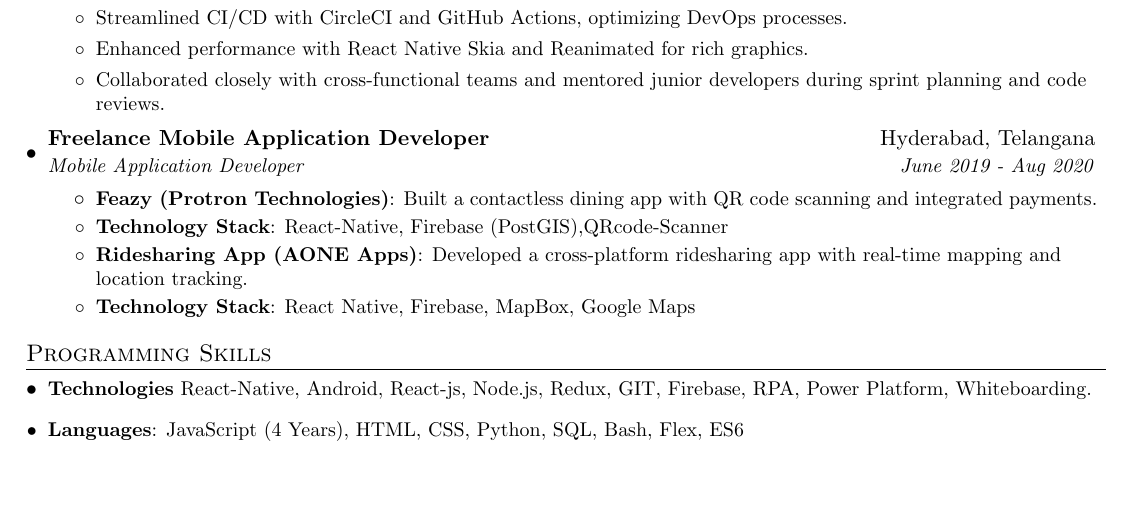
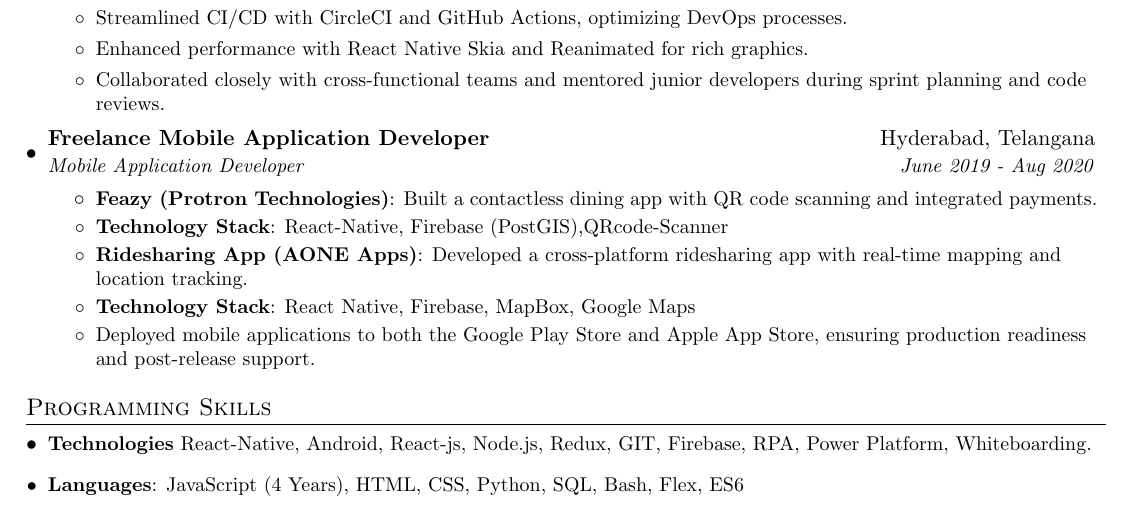
Before and after one commit to DivyanshuAlok/Resume, a LaTeX CV (Divyanshu_Alok_Resume.tex): part of page 1 of 2, cut so that both start at the same text, the shorter picture padded with empty space. Compiled offline with pdfLaTeX.

Commit message:
All details Final

```diff
--- a/Divyanshu_Alok_Resume.tex
+++ b/Divyanshu_Alok_Resume.tex
@@ -128,6 +128,7 @@
 {Developed a cross-platform ridesharing app with real-time mapping and location tracking.}
 \resumeItem{Technology Stack}
 {React Native, Firebase, MapBox, Google Maps}
+\resumeSubItem{}{Deployed mobile applications to both the Google Play Store and Apple App Store, ensuring production readiness and post-release support.}
 \resumeItemListEnd
 
   \resumeSubHeadingListEnd
```
Also changed, not shown: Divyanshu_Alok_Resume.pdf, 1 other file.
